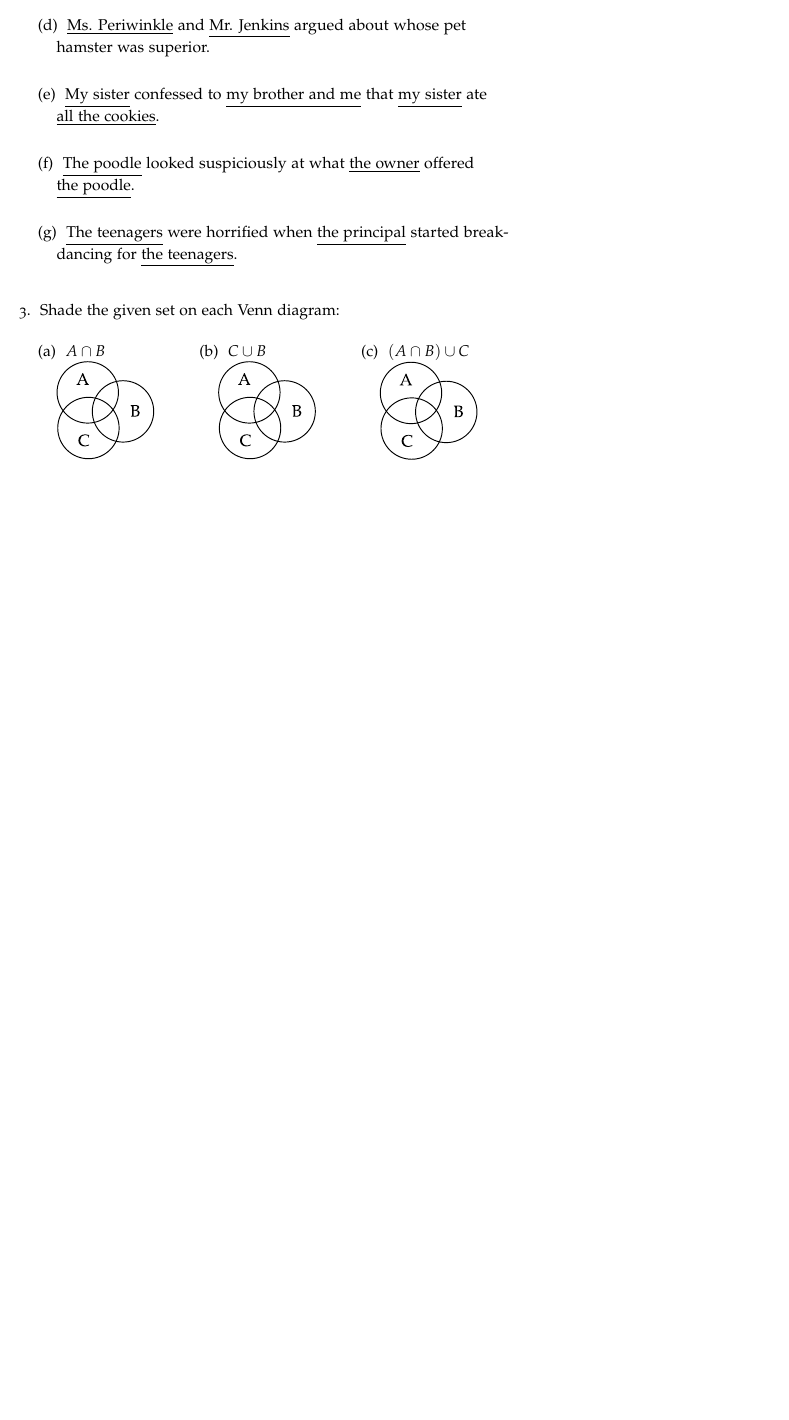
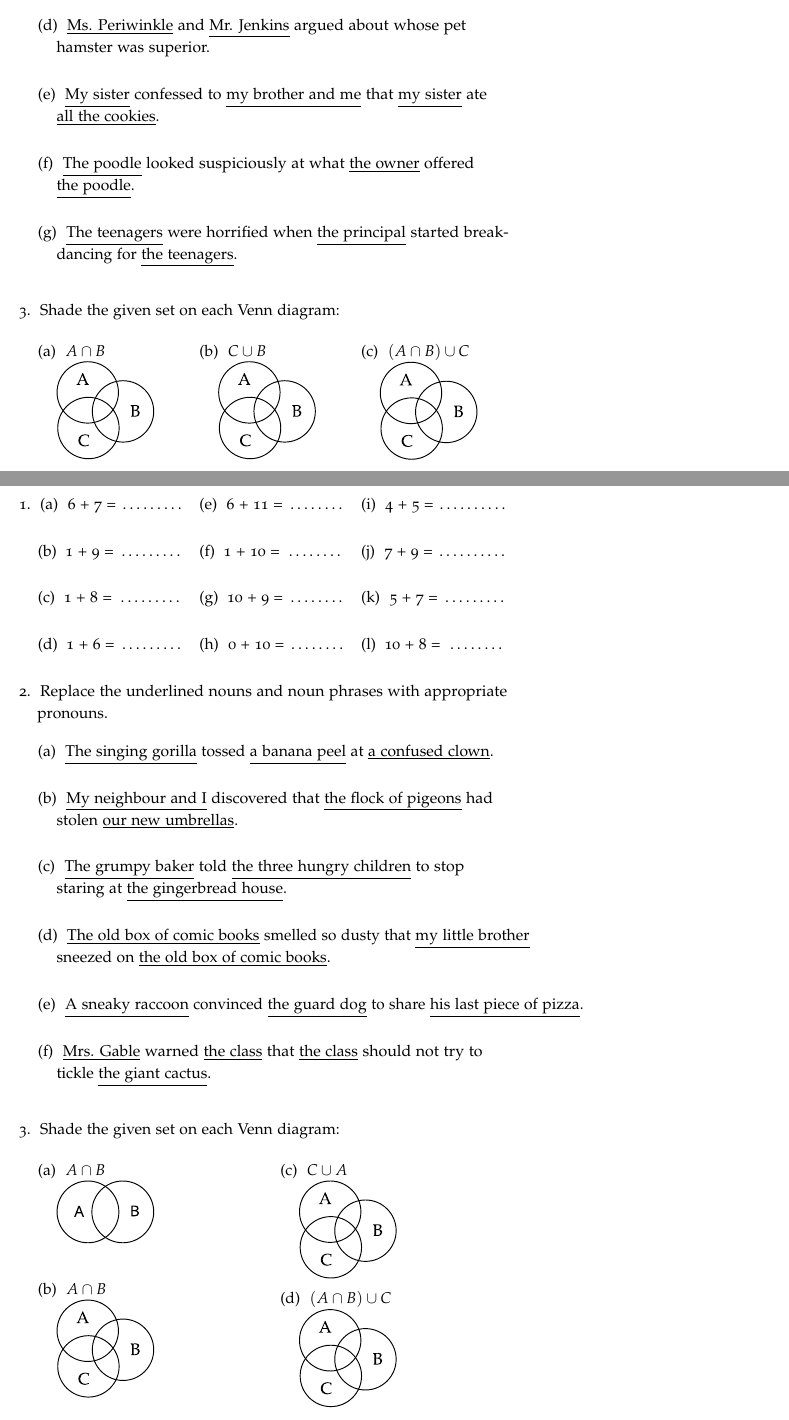
Before and after one commit to kuperov/tutoring, a LaTeX book (combined.tex): part of page 42 of 42 before the commit and two parts of pages 42 and 43 of 43 after it, the two joined at a grey line, cut so that both start at the same text, the shorter picture padded with empty space. Compiled offline with pdfLaTeX; a LaTeX package or settings file that is missing is left out.

Commit message:
worksheet

```diff
--- a/combined.tex
+++ b/combined.tex
@@ -1922,4 +1922,49 @@ $$\underbrace{\text{The cat}}_{\text{subject}} \  \underbrace{\text{sat on the m
   \end{multicols}
 \end{enumerate}
 
+\clearpage\section{Problem set \textnumero 37}
+
+\begin{enumerate}
+\item
+  \begin{multicols}{3}
+
+    \begin{enumerate}\bigskip
+      \item 6 + 7 = \dotfill\bigskip
+      \item 1 + 9 = \dotfill\bigskip
+      \item 1 + 8 = \dotfill\bigskip
+      \item 1 + 6 = \dotfill
+      \item 6 + 11 = \dotfill\bigskip
+      \item 1 + 10 = \dotfill\bigskip
+      \item 10 + 9 = \dotfill\bigskip
+      \item 0 + 10 = \dotfill
+      \item 4 + 5 = \dotfill\bigskip
+      \item 7 + 9 = \dotfill\bigskip
+      \item 5 + 7 = \dotfill\bigskip
+      \item 10 + 8 = \dotfill
+    \end{enumerate}
+  \end{multicols}
+
+  \item Replace the underlined nouns and noun phrases with appropriate pronouns.
+
+  \begin{enumerate}
+      \item \underline{The singing gorilla} tossed \underline{a banana peel} at \underline{a confused clown}.\bigskip
+      \item \underline{My neighbour and I} discovered that \underline{the flock of pigeons} had stolen \underline{our new umbrellas}.\bigskip
+      \item \underline{The grumpy baker} told \underline{the three hungry children} to stop staring at \underline{the gingerbread house}.\bigskip
+      \item \underline{The old box of comic books} smelled so dusty that \underline{my little brother} sneezed on \underline{the old box of comic books}.\bigskip
+      \item \underline{A sneaky raccoon} convinced \underline{the guard dog} to share \underline{his last piece of pizza}.\bigskip
+      \item \underline{Mrs. Gable} warned \underline{the class} that \underline{the class} should not try to tickle \underline{the giant cactus}.\bigskip
+  \end{enumerate}
+
+  \item Shade the given set on each Venn diagram:
+  \begin{multicols}{2}
+  \begin{enumerate}
+    \item $A \cap B$ \\ \includegraphics[width=0.2\textwidth]{maths/fig/venn_blank_ab.pdf}\bigskip\bigskip
+    \item $A \cap B$ \\ \includegraphics[width=0.2\textwidth]{maths/fig/venn_blank_abc.pdf}
+    \item $C \cup A$ \\ \includegraphics[width=0.2\textwidth]{maths/fig/venn_blank_abc.pdf}
+    \item $(A \cap B) \cup C$ \\ \includegraphics[width=0.2\textwidth]{maths/fig/venn_blank_abc.pdf}
+  \end{enumerate}
+  \end{multicols}
+
+\end{enumerate}
+
 \end{document}
```
Also changed, not shown: 1 other file.
